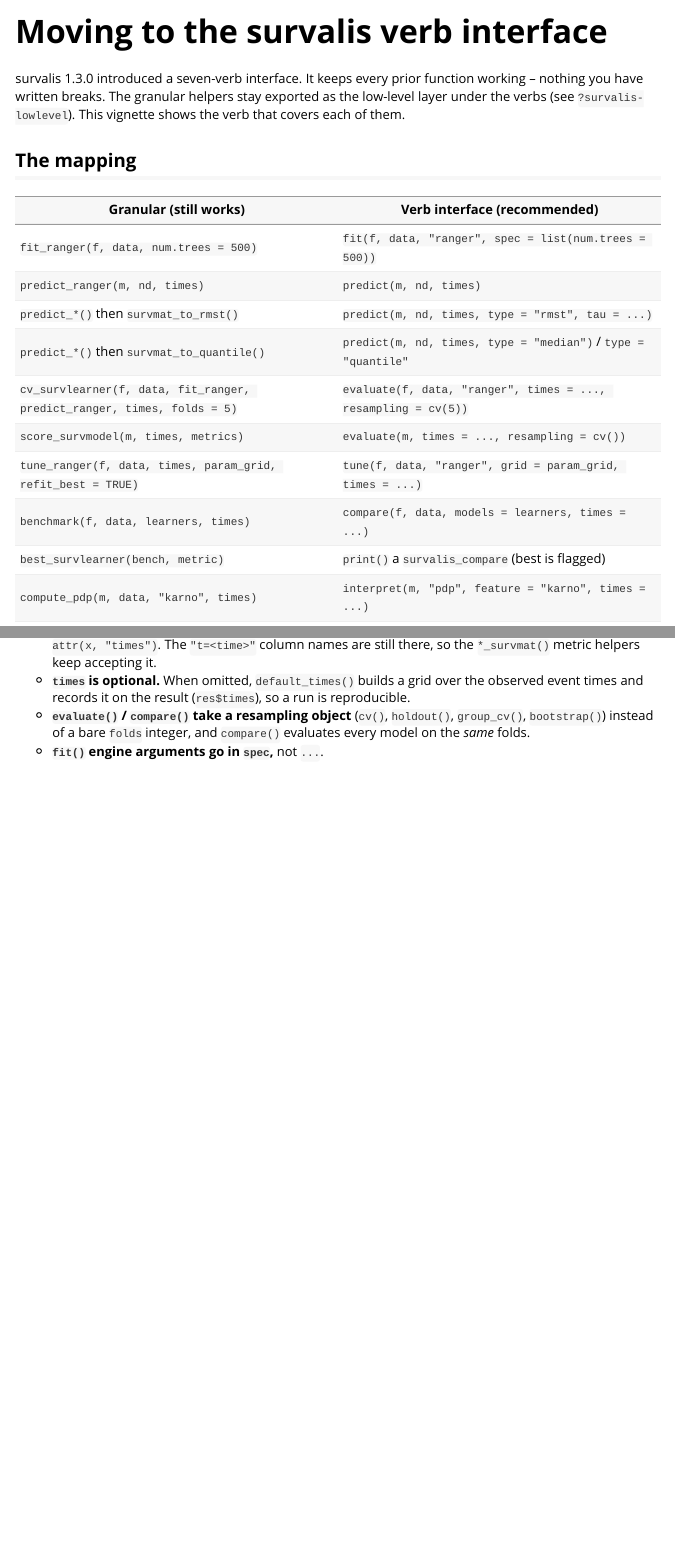
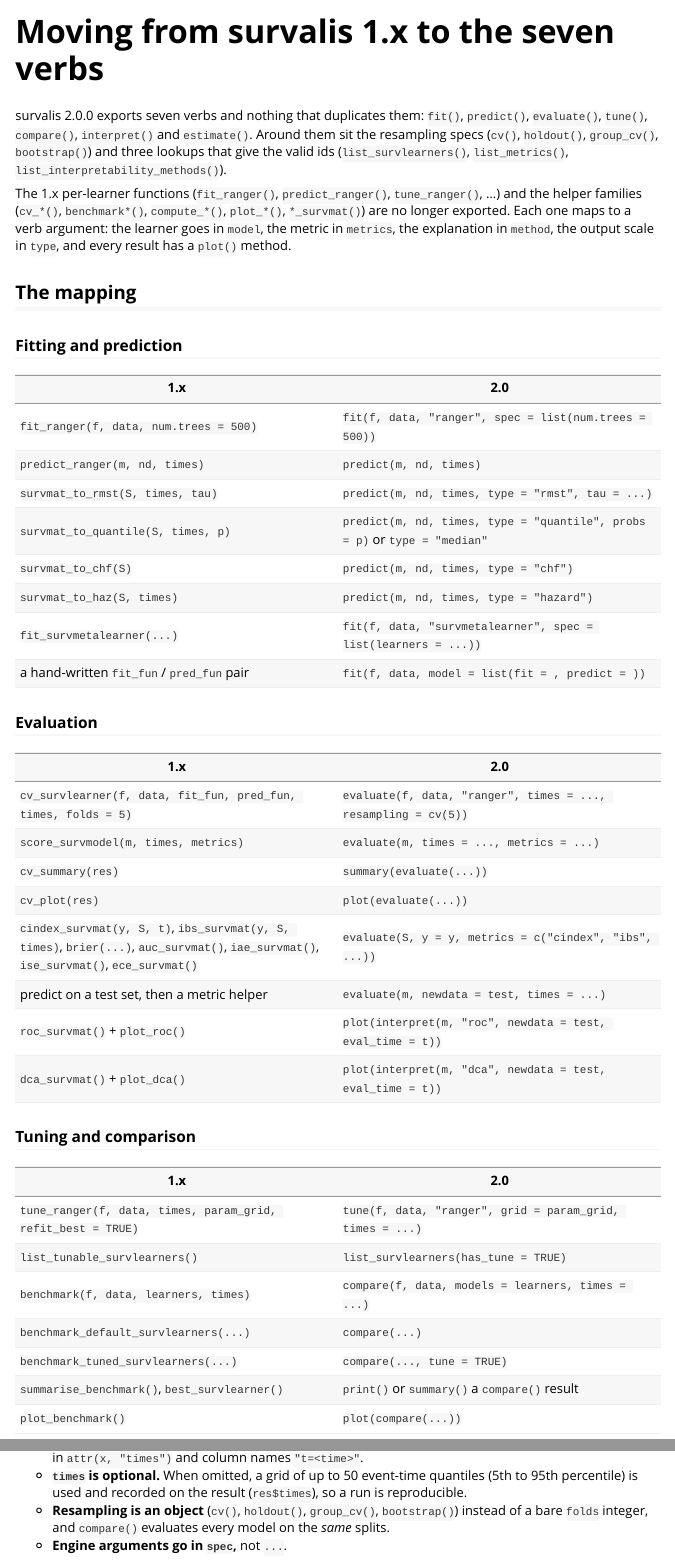
Before and after one commit to ielbadisy/survalis, an R Markdown document (vignettes/from-1.0.Rmd): the page in a window 1100 px wide, from its top, and a second part further down, joined at a grey line. Rendered offline with R 4.5, knitr and Pandoc, with nearby package versions; some code elsewhere in the file could not run offline.

Commit message:
Rewrite upgrade guide with the full 1.x to 2.0 mapping

````diff
--- a/vignettes/from-1.0.Rmd
+++ b/vignettes/from-1.0.Rmd
@@ -1,34 +1,66 @@
 ---
-title: "Moving to the survalis verb interface"
+title: "Moving from survalis 1.x to the seven verbs"
 output: rmarkdown::html_vignette
 vignette: >
-  %\VignetteIndexEntry{Moving to the survalis verb interface}
+  %\VignetteIndexEntry{Moving from survalis 1.x to the seven verbs}
   %\VignetteEngine{knitr::rmarkdown}
   %\VignetteEncoding{UTF-8}
 ---
 
 ```{r, include = FALSE}
 knitr::opts_chunk$set(collapse = TRUE, comment = "#>")
-run <- requireNamespace("ranger", quietly = TRUE) &&
-  requireNamespace("pec", quietly = TRUE)
+run <- requireNamespace("ranger", quietly = TRUE)
 ```
 
-survalis 1.3.0 introduced a seven-verb interface. It keeps every prior function
-working -- nothing you have written breaks. The granular helpers stay exported
-as the low-level layer under the verbs (see `?survalis-lowlevel`). This
-vignette shows the verb that covers each of them.
+survalis 2.0.0 exports seven verbs and nothing that duplicates them:
+`fit()`, `predict()`, `evaluate()`, `tune()`, `compare()`, `interpret()` and
+`estimate()`. Around them sit the resampling specs (`cv()`, `holdout()`,
+`group_cv()`, `bootstrap()`) and three lookups that give the valid ids
+(`list_survlearners()`, `list_metrics()`, `list_interpretability_methods()`).
+
+The 1.x per-learner functions (`fit_ranger()`, `predict_ranger()`,
+`tune_ranger()`, ...) and the helper families (`cv_*()`, `benchmark*()`,
+`compute_*()`, `plot_*()`, `*_survmat()`) are no longer exported. Each one maps
+to a verb argument: the learner goes in `model`, the metric in `metrics`, the
+explanation in `method`, the output scale in `type`, and every result has a
+`plot()` method.
 
 ## The mapping
 
-| Granular (still works) | Verb interface (recommended) |
+### Fitting and prediction
+
+| 1.x | 2.0 |
 |---|---|
 | `fit_ranger(f, data, num.trees = 500)` | `fit(f, data, "ranger", spec = list(num.trees = 500))` |
 | `predict_ranger(m, nd, times)` | `predict(m, nd, times)` |
-| `predict_*()` then `survmat_to_rmst()` | `predict(m, nd, times, type = "rmst", tau = ...)` |
-| `predict_*()` then `survmat_to_quantile()` | `predict(m, nd, times, type = "median")` / `type = "quantile"` |
-| `cv_survlearner(f, data, fit_ranger, predict_ranger, times, folds = 5)` | `evaluate(f, data, "ranger", times = ..., resampling = cv(5))` |
-| `score_survmodel(m, times, metrics)` | `evaluate(m, times = ..., resampling = cv())` |
+| `survmat_to_rmst(S, times, tau)` | `predict(m, nd, times, type = "rmst", tau = ...)` |
+| `survmat_to_quantile(S, times, p)` | `predict(m, nd, times, type = "quantile", probs = p)` or `type = "median"` |
+| `survmat_to_chf(S)` | `predict(m, nd, times, type = "chf")` |
+| `survmat_to_haz(S, times)` | `predict(m, nd, times, type = "hazard")` |
+| `fit_survmetalearner(...)` | `fit(f, data, "survmetalearner", spec = list(learners = ...))` |
+| a hand-written `fit_fun` / `pred_fun` pair | `fit(f, data, model = list(fit = , predict = ))` |
+
+### Evaluation
+
+| 1.x | 2.0 |
+|---|---|
+| `cv_survlearner(f, data, fit_fun, pred_fun, times, folds = 5)` | `evaluate(f, data, "ranger", times = ..., resampling = cv(5))` |
+| `score_survmodel(m, times, metrics)` | `evaluate(m, times = ..., metrics = ...)` |
+| `cv_summary(res)` | `summary(evaluate(...))` |
+| `cv_plot(res)` | `plot(evaluate(...))` |
+| `cindex_survmat(y, S, t)`, `ibs_survmat(y, S, times)`, `brier(...)`, `auc_survmat()`, `iae_survmat()`, `ise_survmat()`, `ece_survmat()` | `evaluate(S, y = y, metrics = c("cindex", "ibs", ...))` |
+| predict on a test set, then a metric helper | `evaluate(m, newdata = test, times = ...)` |
+| `roc_survmat()` + `plot_roc()` | `plot(interpret(m, "roc", newdata = test, eval_time = t))` |
+| `dca_survmat()` + `plot_dca()` | `plot(interpret(m, "dca", newdata = test, eval_time = t))` |
+
+### Tuning and comparison
+
+| 1.x | 2.0 |
+|---|---|
 | `tune_ranger(f, data, times, param_grid, refit_best = TRUE)` | `tune(f, data, "ranger", grid = param_grid, times = ...)` |
+| `list_tunable_survlearners()` | `list_survlearners(has_tune = TRUE)` |
 | `benchmark(f, data, learners, times)` | `compare(f, data, models = learners, times = ...)` |
-| `best_survlearner(bench, metric)` | `print()` a `survalis_compare` (best is flagged) |
-| `compute_pdp(m, data, "karno", times)` | `interpret(m, "pdp", feature = "karno", times = ...)` |
+| `benchmark_default_survlearners(...)` | `compare(...)` |
+| `benchmark_tuned_survlearners(...)` | `compare(..., tune = TRUE)` |
+| `summarise_benchmark()`, `best_survlearner()` | `print()` or `summary()` a `compare()` result |
+| `plot_benchmark()` | `plot(compare(...))` |
@@ -60,10 +105,0 @@ round(as.matrix(p2), 3)
-  `n x length(times)` matrix with the grid in `attr(x, "times")`. The
-  `"t=<time>"` column names are still there, so the `*_survmat()` metric helpers
-  keep accepting it.
-* **`times` is optional.** When omitted, `default_times()` builds a grid over
-  the observed event times and records it on the result (`res$times`), so a run
-  is reproducible.
-* **`evaluate()` / `compare()` take a resampling object** (`cv()`, `holdout()`,
-  `group_cv()`, `bootstrap()`) instead of a bare `folds` integer, and `compare()`
-  evaluates every model on the *same* folds.
-* **`fit()` engine arguments go in `spec`,** not `...`.
@@ -69,0 +122,9 @@ round(as.matrix(p2), 3)
+  `n x length(times)` matrix with the grid in `attr(x, "times")` and column
+  names `"t=<time>"`.
+* **`times` is optional.** When omitted, a grid of up to 50 event-time
+  quantiles (5th to 95th percentile) is used and recorded on the result
+  (`res$times`), so a run is reproducible.
+* **Resampling is an object** (`cv()`, `holdout()`, `group_cv()`,
+  `bootstrap()`) instead of a bare `folds` integer, and `compare()` evaluates
+  every model on the *same* splits.
+* **Engine arguments go in `spec`,** not `...`.
````
Also changed, not shown: vignettes/from-1.0.Rmd (62 more changed lines).
